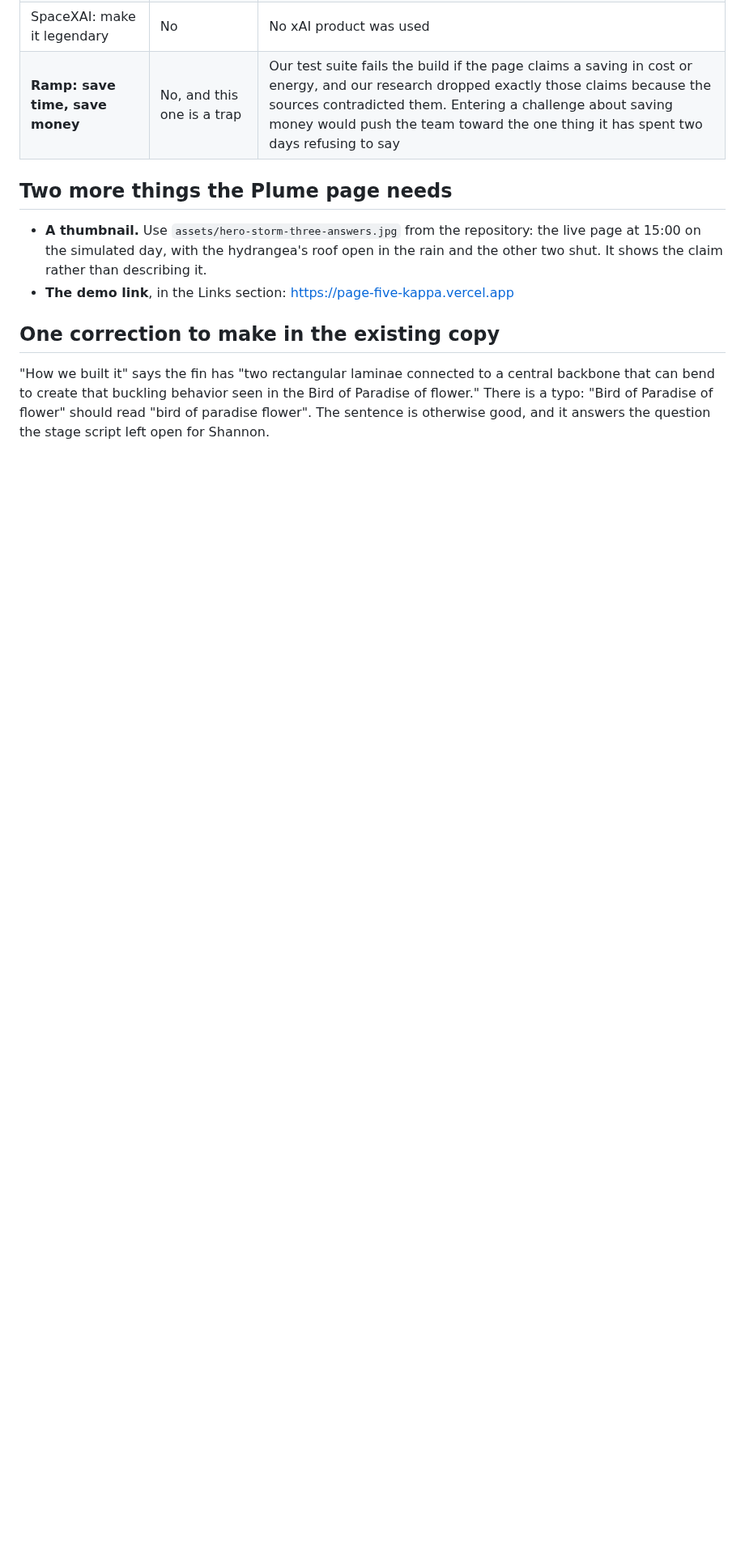
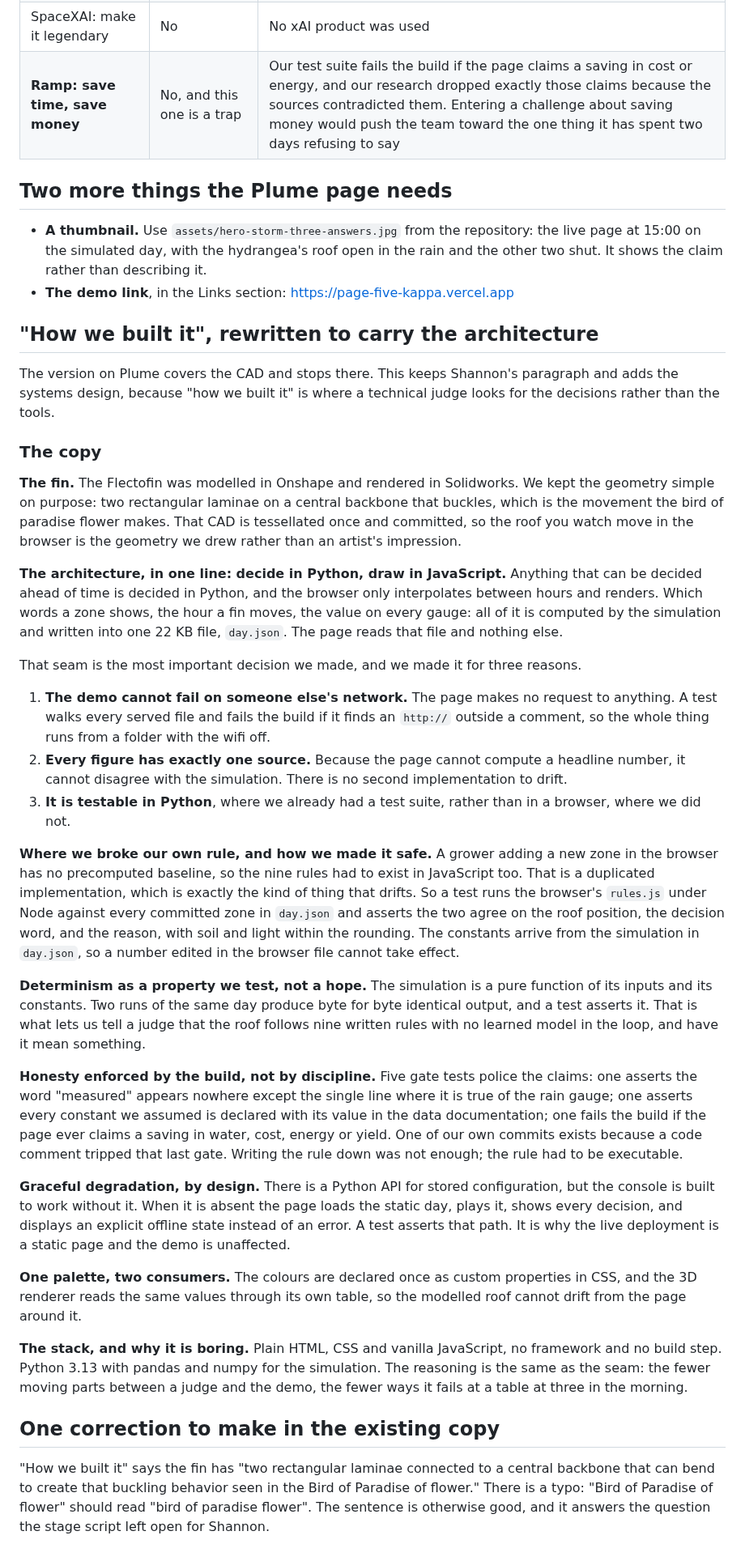
Before and after one commit to andomo3/flecto-shade, a Markdown page: planning/pitch/plume-submission-copy.md, the part around the change. Shown at 81% size. GitHub-like rendering; blank space fills up the shorter version.

Commit message:
docs: rewrite the Plume how we built it section to carry the architecture and the systems design

```diff
--- a/planning/pitch/plume-submission-copy.md
+++ b/planning/pitch/plume-submission-copy.md
@@ -91,6 +91,35 @@ Abba and Ameya both check and reword their own line before it is pasted, because
 - **A thumbnail.** Use `assets/hero-storm-three-answers.jpg` from the repository: the live page at 15:00 on the simulated day, with the hydrangea's roof open in the rain and the other two shut. It shows the claim rather than describing it.
 - **The demo link**, in the Links section: <https://page-five-kappa.vercel.app>
 
+## "How we built it", rewritten to carry the architecture
+
+The version on Plume covers the CAD and stops there.
+This keeps Shannon's paragraph and adds the systems design, because "how we built it" is where a technical judge looks for the decisions rather than the tools.
+
+### The copy
+
+**The fin.** The Flectofin was modelled in Onshape and rendered in Solidworks. We kept the geometry simple on purpose: two rectangular laminae on a central backbone that buckles, which is the movement the bird of paradise flower makes. That CAD is tessellated once and committed, so the roof you watch move in the browser is the geometry we drew rather than an artist's impression.
+
+**The architecture, in one line: decide in Python, draw in JavaScript.** Anything that can be decided ahead of time is decided in Python, and the browser only interpolates between hours and renders. Which words a zone shows, the hour a fin moves, the value on every gauge: all of it is computed by the simulation and written into one 22 KB file, `day.json`. The page reads that file and nothing else.
+
+That seam is the most important decision we made, and we made it for three reasons.
+
+1. **The demo cannot fail on someone else's network.** The page makes no request to anything. A test walks every served file and fails the build if it finds an `http://` outside a comment, so the whole thing runs from a folder with the wifi off.
+2. **Every figure has exactly one source.** Because the page cannot compute a headline number, it cannot disagree with the simulation. There is no second implementation to drift.
+3. **It is testable in Python**, where we already had a test suite, rather than in a browser, where we did not.
+
+**Where we broke our own rule, and how we made it safe.** A grower adding a new zone in the browser has no precomputed baseline, so the nine rules had to exist in JavaScript too. That is a duplicated implementation, which is exactly the kind of thing that drifts. So a test runs the browser's `rules.js` under Node against every committed zone in `day.json` and asserts the two agree on the roof position, the decision word, and the reason, with soil and light within the rounding. The constants arrive from the simulation in `day.json`, so a number edited in the browser file cannot take effect.
+
+**Determinism as a property we test, not a hope.** The simulation is a pure function of its inputs and its constants. Two runs of the same day produce byte for byte identical output, and a test asserts it. That is what lets us tell a judge that the roof follows nine written rules with no learned model in the loop, and have it mean something.
+
+**Honesty enforced by the build, not by discipline.** Five gate tests police the claims: one asserts the word "measured" appears nowhere except the single line where it is true of the rain gauge; one asserts every constant we assumed is declared with its value in the data documentation; one fails the build if the page ever claims a saving in water, cost, energy or yield. One of our own commits exists because a code comment tripped that last gate. Writing the rule down was not enough; the rule had to be executable.
+
+**Graceful degradation, by design.** There is a Python API for stored configuration, but the console is built to work without it. When it is absent the page loads the static day, plays it, shows every decision, and displays an explicit offline state instead of an error. A test asserts that path. It is why the live deployment is a static page and the demo is unaffected.
+
+**One palette, two consumers.** The colours are declared once as custom properties in CSS, and the 3D renderer reads the same values through its own table, so the modelled roof cannot drift from the page around it.
+
+**The stack, and why it is boring.** Plain HTML, CSS and vanilla JavaScript, no framework and no build step. Python 3.13 with pandas and numpy for the simulation. The reasoning is the same as the seam: the fewer moving parts between a judge and the demo, the fewer ways it fails at a table at three in the morning.
+
 ## One correction to make in the existing copy
 
 "How we built it" says the fin has "two rectangular laminae connected to a central backbone that can bend to create that buckling behavior seen in the Bird of Paradise of flower."
```
